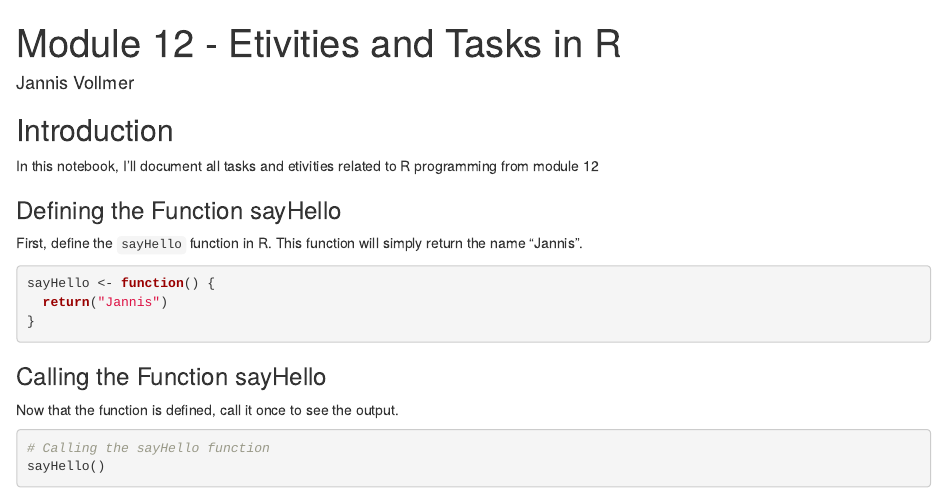
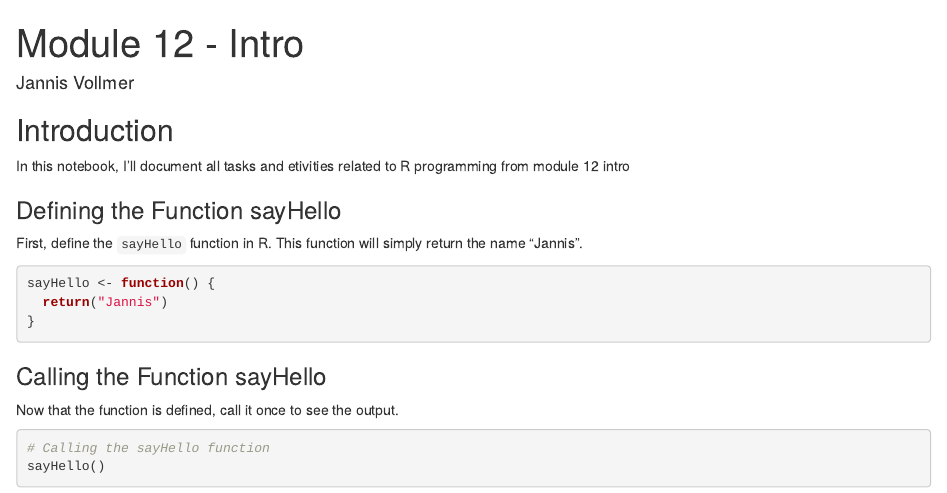
Before and after one commit to jannisvollmerUMIT/AMLHC_Tasks_VOJA, an R Markdown document (src/R/intro.Rmd): the page in a window 1100 px wide, from its top. Rendered offline with R 4.5, knitr and Pandoc, with nearby package versions.

```diff
--- a/Modul12 - TasksAndEtivities.Rmd
+++ b/src/R/intro.Rmd
@@ -1,12 +1,12 @@
 ---
-title: "Module 12 - Etivities and Tasks in R"
+title: "Module 12 - Intro"
 author: "Jannis Vollmer"
 output: html_document
 ---
 
 ## Introduction
 
-In this notebook, I'll document all tasks and etivities related to R programming from module 12
+In this notebook, I'll document all tasks and etivities related to R programming from module 12 intro
 
 ### Defining the Function sayHello
 
```
Also changed, not shown: 2 other files.
